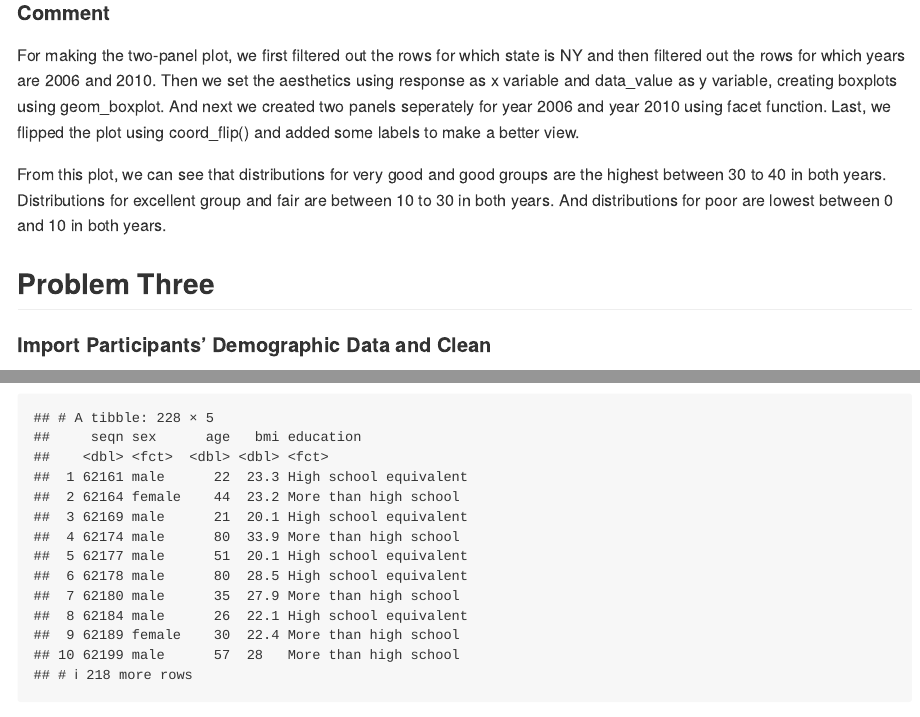
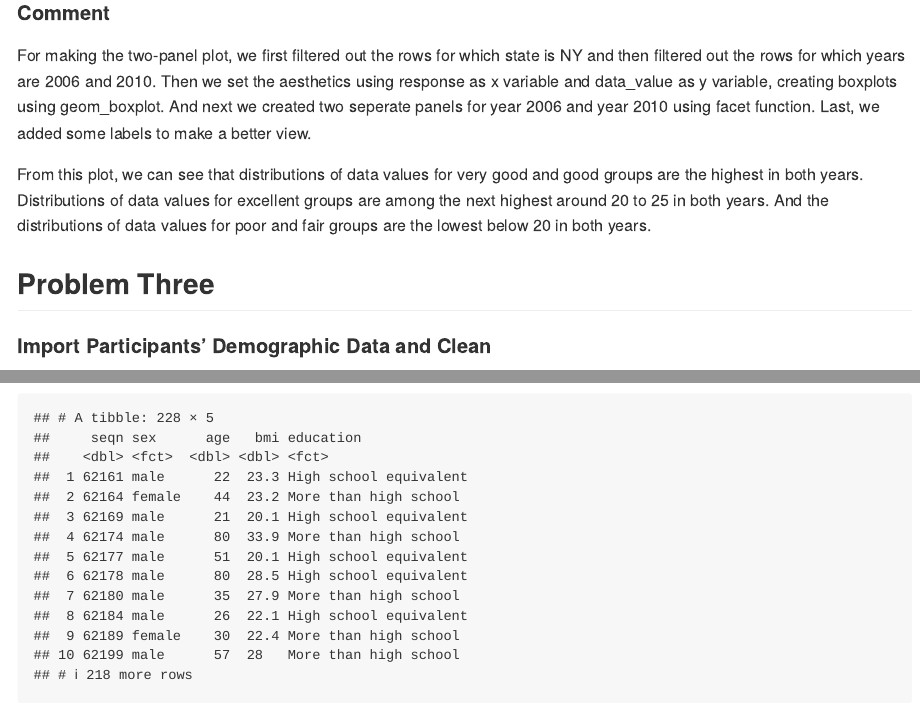
Before and after one commit to xw2962/p8105_hw3_xw2962, an R Markdown document (p8105_hw3_xw2962.Rmd): the page in a window 1100 px wide, from 6490 px down before the commit and from 6470 px down after it, so that both start at the same text, and a second part further down, joined at a grey line. Rendered offline with R 4.5, knitr and Pandoc, with nearby package versions; some code elsewhere in the file could not run offline; long lines of code are wrapped; column names are cleaned by a stand-in for the janitor package.

Commit message:
some revisions on problem 2 Q3

```diff
--- a/p8105_hw3_xw2962.Rmd
+++ b/p8105_hw3_xw2962.Rmd
@@ -212,9 +211,9 @@ distribution_plot
 
 #### Comment
 
-For making the two-panel plot, we first filtered out the rows for which state is NY and then filtered out the rows for which years are 2006 and 2010. Then we set the aesthetics using response as x variable and data_value as y variable, creating boxplots using geom_boxplot. And next we created two panels seperately for year 2006 and year 2010 using facet function. Last, we flipped the plot using coord_flip() and added some labels to make a better view.
+For making the two-panel plot, we first filtered out the rows for which state is NY and then filtered out the rows for which years are 2006 and 2010. Then we set the aesthetics using response as x variable and data_value as y variable, creating boxplots using geom_boxplot. And next we created two seperate panels for year 2006 and year 2010 using facet function. Last, we added some labels to make a better view.
 
-From this plot, we can see that distributions for very good and good groups are the highest between 30 to 40 in both years. Distributions for excellent group and fair are between 10 to 30 in both years. And distributions for poor are lowest between 0 and 10 in both years.
+From this plot, we can see that distributions of data values for very good and good groups are the highest in both years. Distributions of data values for excellent groups are among the next highest around 20 to 25 in both years. And the distributions of data values for poor and fair groups are the lowest below 20 in both years.
 
 ## Problem Three
 
```
Also changed, not shown: p8105_hw3_xw2962.md, p8105_hw3_xw2962_files/figure-gfm/unnamed-chunk-10-1.png, p8105_hw3_xw2962.Rmd (1 more changed lines).
